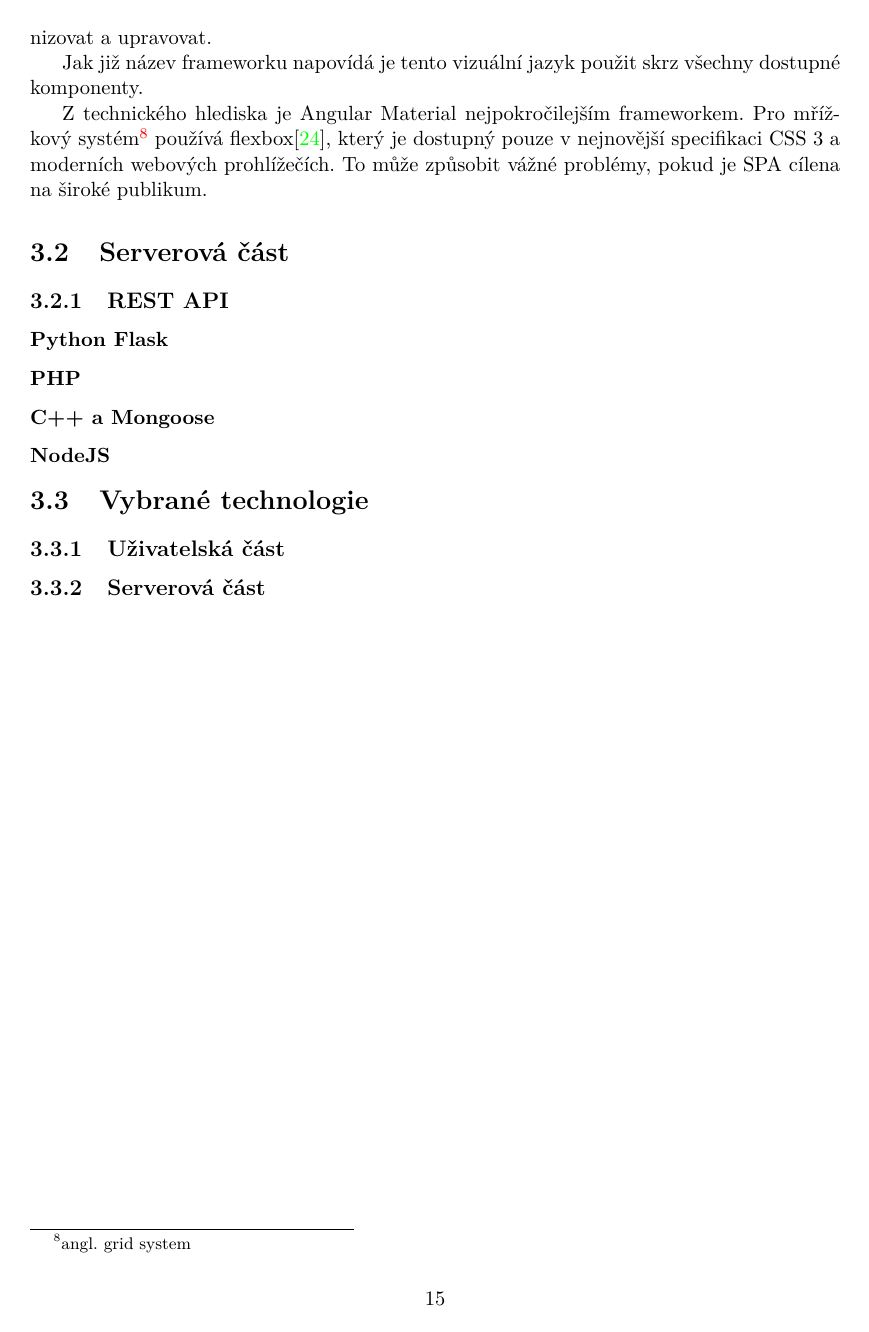
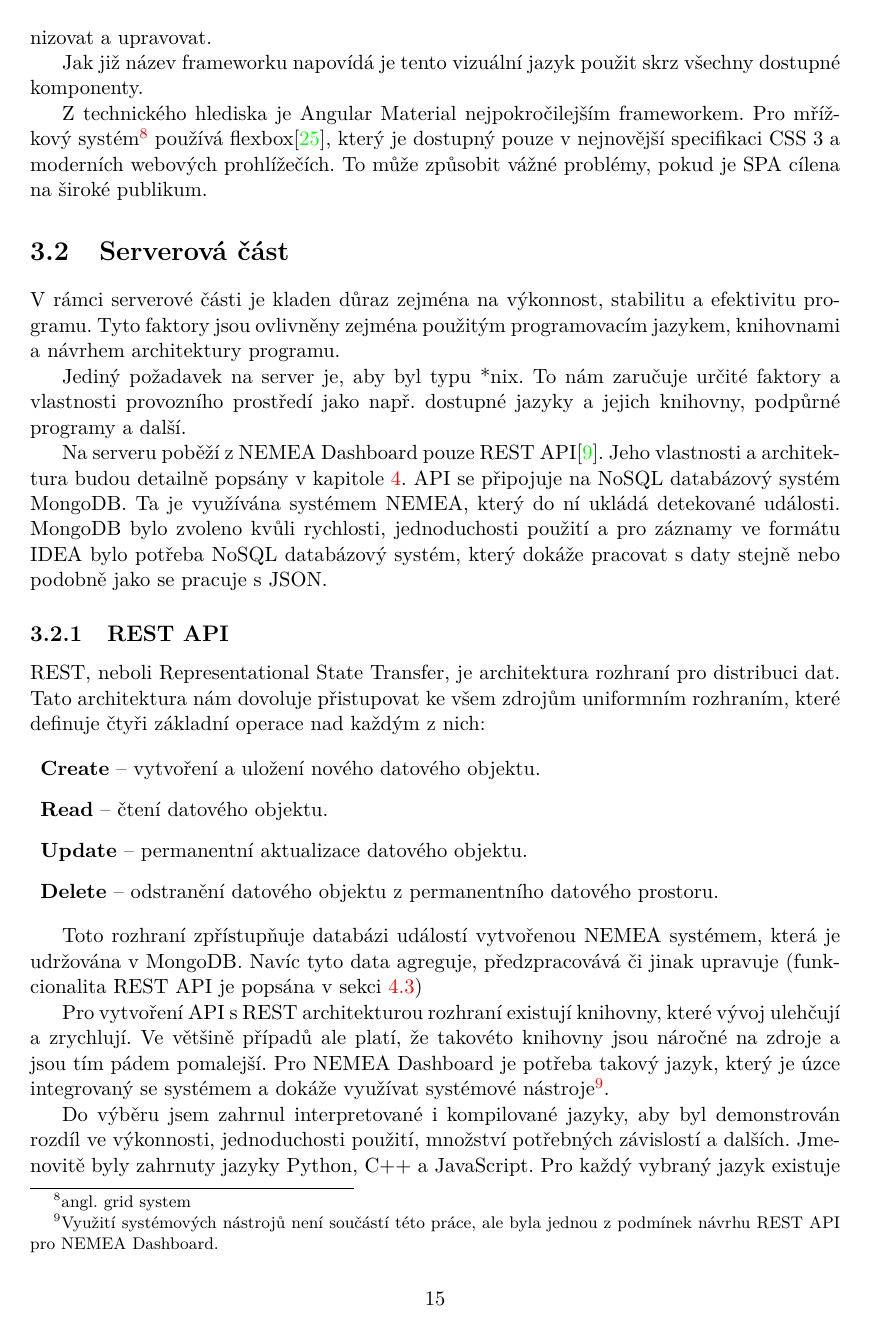
Before and after one commit to petrstehlik/bachelor-thesis, a LaTeX thesis (projekt.tex, which reads obsah.tex): page 18 of 26 before the commit and page 18 of 27 after it. Compiled offline with pdfLaTeX.

Commit message:
Server side technologies

```diff
--- a/obsah.tex
+++ b/obsah.tex
@@ -332,9 +332,25 @@ Z technického hlediska je Angular Material nejpokročilejším frameworkem. Pro
 
 \section{Serverová část}
 
+V rámci serverové části je kladen důraz zejména na výkonnost, stabilitu a efektivitu programu. Tyto faktory jsou ovlivněny zejména použitým programovacím jazykem, knihovnami a návrhem architektury programu.
+
+Jediný požadavek na server je, aby byl typu *nix. To nám zaručuje určité faktory a vlastnosti provozního prostředí jako např. dostupné jazyky a jejich knihovny, podpůrné programy a další.
+
+Na serveru poběží z NEMEA Dashboard pouze REST API\cite{rest}. Jeho vlastnosti a architektura budou detailně popsány v kapitole \ref{architektura}. API se připojuje na NoSQL databázový systém MongoDB. Ta je využívána systémem NEMEA, který do ní ukládá detekované události. MongoDB bylo zvoleno kvůli rychlosti, jednoduchosti použití a pro záznamy ve formátu IDEA bylo potřeba NoSQL databázový systém, který dokáže pracovat s daty stejně nebo podobně jako se pracuje s JSON.
+
 \subsection{REST API}
 
-\subsubsection*{Python Flask}
-\subsubsection*{PHP}
-\subsubsection*{C++ a Mongoose}
-\subsubsection*{NodeJS}
+REST, neboli Representational State Transfer, je architektura rozhraní pro distribuci dat. Tato architektura nám dovoluje přistupovat ke všem zdrojům uniformním rozhraním, které definuje čtyři základní operace nad každým z nich:
+
+\begin{description}
+    \item {\bf Create} -- vytvoření a uložení nového datového objektu.
+    \item {\bf Read} -- čtení datového objektu.
+    \item {\bf Update} -- permanentní aktualizace datového objektu.
+    \item {\bf Delete} -- odstranění datového objektu z permanentního datového prostoru.
+\end{description}
+
+Toto rozhraní zpřístupňuje databázi událostí vytvořenou NEMEA systémem, která je udržována v MongoDB. Navíc tyto data agreguje, předzpracovává či jinak upravuje (funkcionalita REST API je popsána v sekci \ref{restapi})
+
+Pro vytvoření API s REST architekturou rozhraní existují knihovny, které vývoj ulehčují a zrychlují. Ve většině případů ale platí, že takovéto knihovny jsou náročné na zdroje a jsou tím pádem pomalejší. Pro NEMEA Dashboard je potřeba takový jazyk, který je úzce integrovaný se systémem a dokáže využívat systémové nástroje\footnote{Využití systémových nástrojů není součástí této práce, ale byla jednou z podmínek návrhu REST API pro NEMEA Dashboard.}.
+
+Do výběru jsem zahrnul interpretované i kompilované jazyky, aby byl demonstrován rozdíl ve výkonnosti, jednoduchosti použití, množství potřebných závislostí a dalších. Jmenovitě byly zahrnuty jazyky Python, C++ a JavaScript. Pro každý vybraný jazyk existuje několik knihoven pro podporu tvorby REST API, proto pro zpřehlednění byly vybrány nejvhodnější knihovny.
```
Also changed, not shown: literatura.bib (+8 -0 lines), projekt.pdf, obsah.tex (26 more changed lines).
